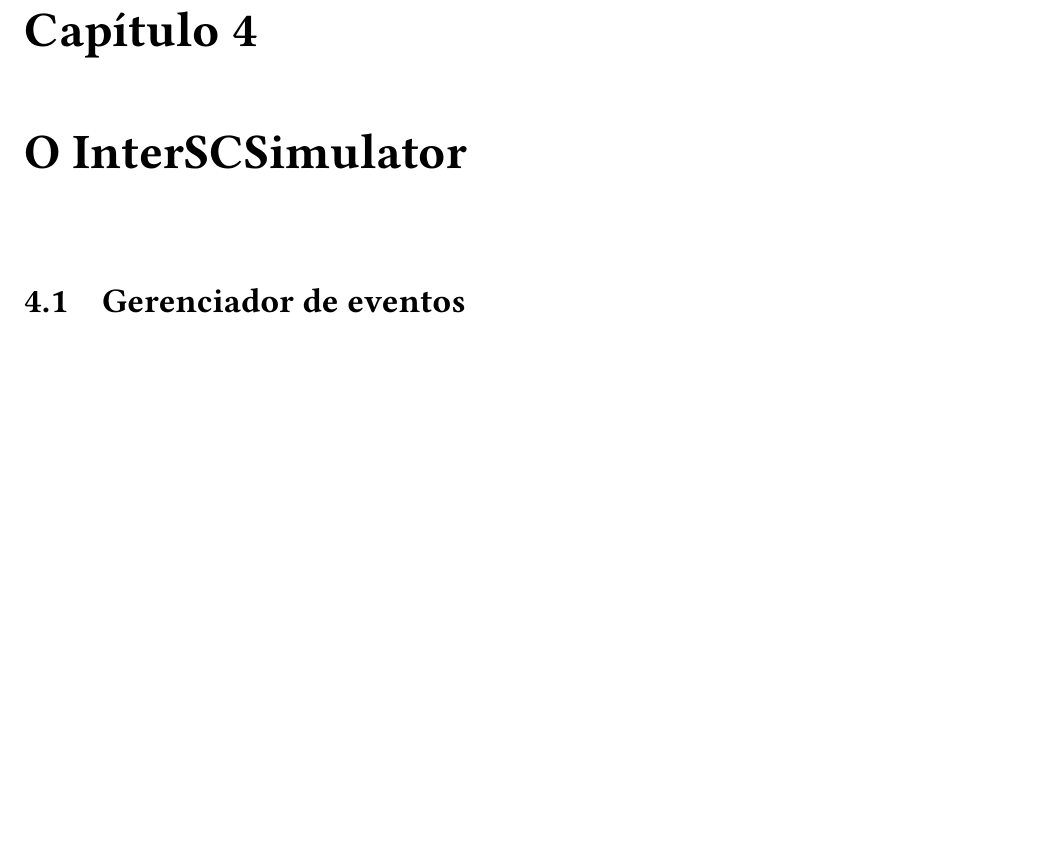
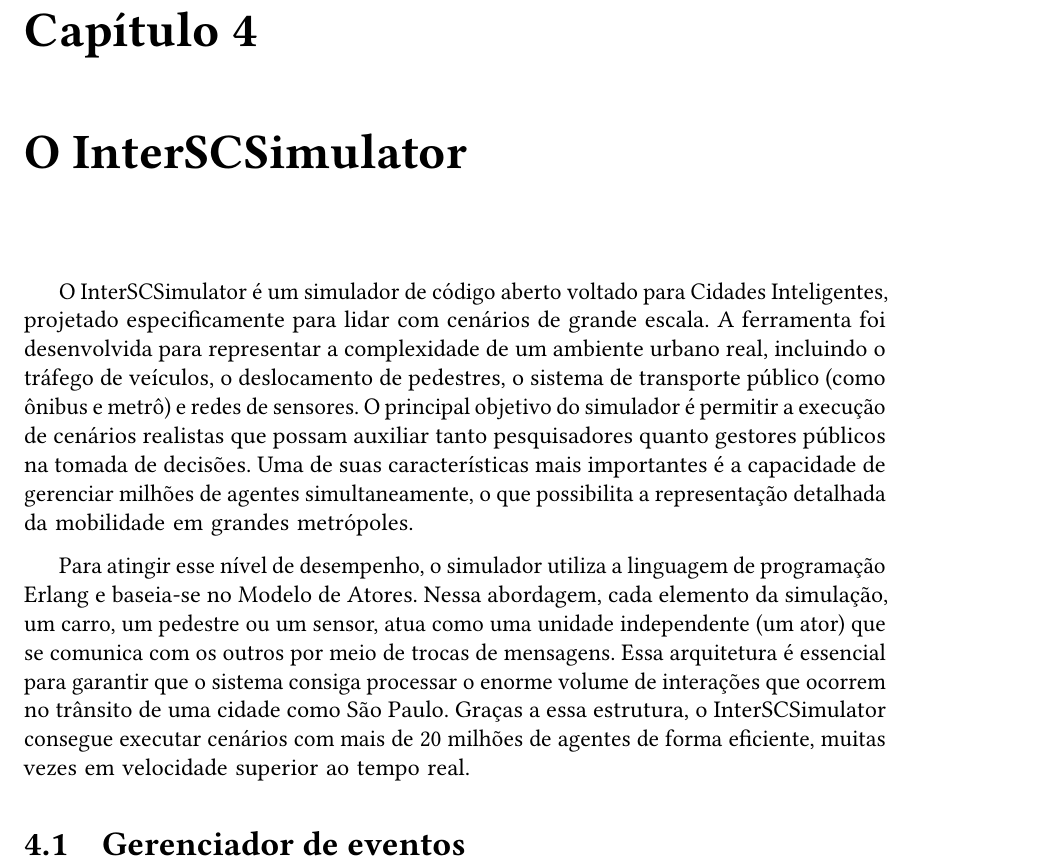
Before and after one commit to maysaclaudino/tcc-monografia, a LaTeX thesis (tese.tex, which reads conteudo/03-interscsimulator.tex): part of page 21 of 31, cut so that both start at the same text, the shorter picture padded with empty space. Compiled offline with pdfLaTeX.

Commit message:
cap 4: visao geral

```diff
--- a/conteudo/03-interscsimulator.tex
+++ b/conteudo/03-interscsimulator.tex
@@ -1,14 +1,24 @@
 %!TeX root=../tese.tex
 %("dica" para o editor de texto: este arquivo é parte de um documento maior)
 % para saber mais: https://tex.stackexchange.com/q/78101
+
+%%%%%%%%%%%%%%%%%%%%%%%%%%%%%%%%%%%%%%%%%%%%%%%%%%%%%%%%%%%%%%%%%%%%%%%%%%%%%%%%%%%%%%%%%%%%
 
 \chapter{O InterSCSimulator}
 \label{chap:interscsimulator}
 
 % **4.1 Visão Geral da Ferramenta**
 % * [cite_start]**Origem e Propósito:** Apresentar o *InterSCSimulator*, desenvolvido por Santana[cite: 34], como um simulador de cidades inteligentes, open-source e de larga escala.
+
 % * [cite_start]**Arquitetura Técnica:** Explicar brevemente a escolha da linguagem **Erlang** e o **Modelo de Atores** (Actor Model)[cite: 101]. [cite_start]Destacar por que isso é vital para simular milhões de agentes (carros, pedestres, etc.) simultaneamente em "super real-time"[cite: 104].
+
+O InterSCSimulator é um simulador de código aberto voltado para Cidades Inteligentes, projetado especificamente para lidar com cenários de grande escala. A ferramenta foi desenvolvida para representar a complexidade de um ambiente urbano real, incluindo o tráfego de veículos, o deslocamento de pedestres, o sistema de transporte público (como ônibus e metrô) e redes de sensores. O principal objetivo do simulador é permitir a execução de cenários realistas que possam auxiliar tanto pesquisadores quanto gestores públicos na tomada de decisões. Uma de suas características mais importantes é a capacidade de gerenciar milhões de agentes simultaneamente, o que possibilita a representação detalhada da mobilidade em grandes metrópoles.
+
+Para atingir esse nível de desempenho, o simulador utiliza a linguagem de programação Erlang e baseia-se no Modelo de Atores. Nessa abordagem, cada elemento da simulação, um carro, um pedestre ou um sensor, atua como uma unidade independente (um ator) que se comunica com os outros por meio de trocas de mensagens. Essa arquitetura é essencial para garantir que o sistema consiga processar o enorme volume de interações que ocorrem no trânsito de uma cidade como São Paulo. Graças a essa estrutura, o InterSCSimulator consegue executar cenários com mais de 20 milhões de agentes de forma eficiente, muitas vezes em velocidade superior ao tempo real.
+
 % * [cite_start]**Modelo de Tráfego:** Descrever o modelo mesoscópico utilizado (filas e densidade de vias)[cite: 848], que permite simular o fluxo da cidade sem o peso computacional de calcular a física de cada veículo individualmente.
+
+% O InterSCSimulator utiliza um modelo de simulação de tráfego mesoscópico, o que é um ponto de otimização crucial para lidar com cenários de larga escala. O modelo mesoscópico simula cada veículo individualmente, mas, diferentemente dos modelos microscópicos (que exigem alto custo computacional por detalhar a interação entre veículos e o comportamento de direção), ele simplifica o cálculo da velocidade. A velocidade de um veículo em uma via é determinada por uma função de densidade que relaciona a capacidade da rua e o número de veículos presentes. Essa abordagem é mais adequada para a simulação de grandes áreas urbanas, como regiões metropolitanas, pois permite modelar o fluxo da cidade de forma eficiente, sem o peso computacional de calcular a física detalhada de cada veículo individualmente.
 
 \section{Gerenciador de eventos}
 \label{sec:gerenciador-eventos}
```
